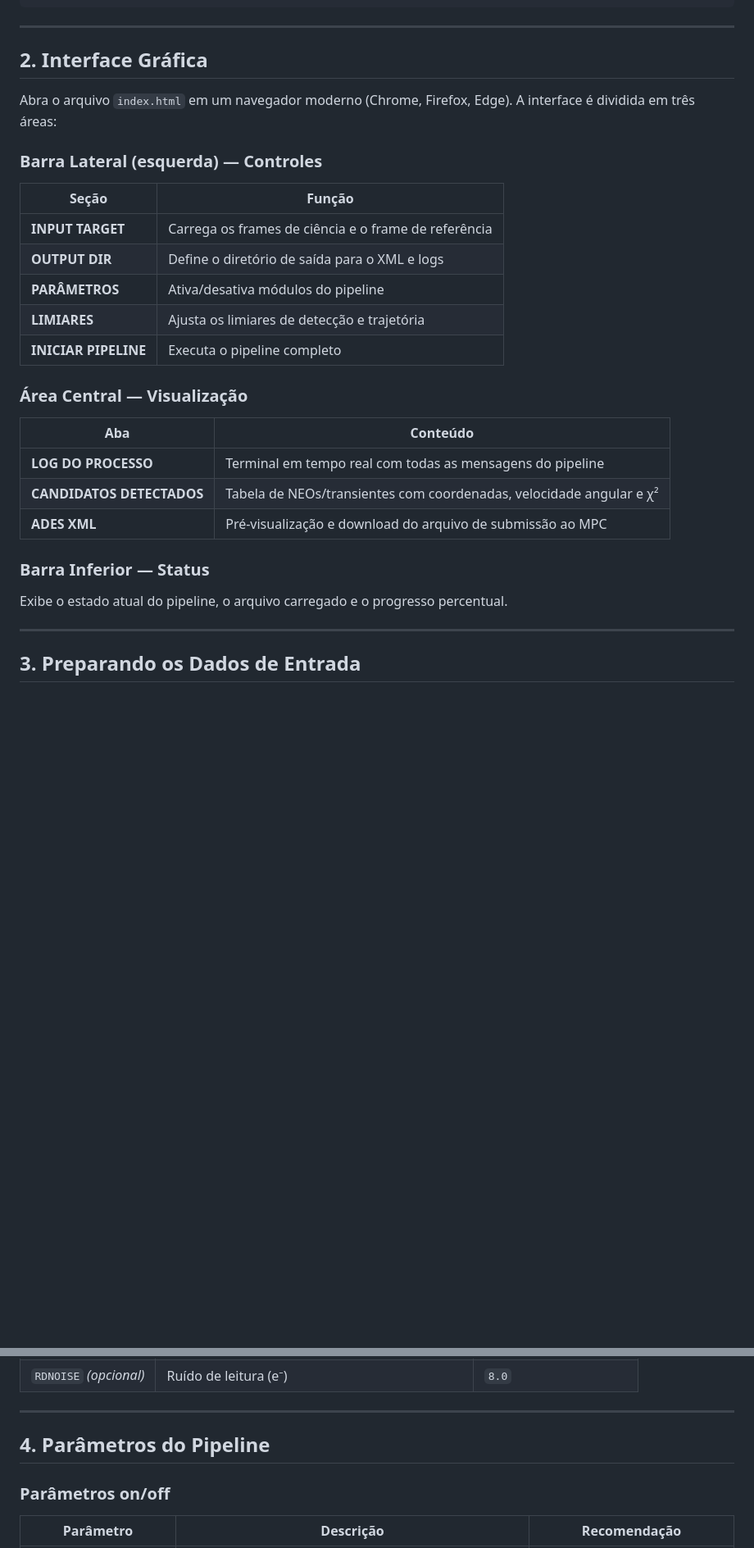
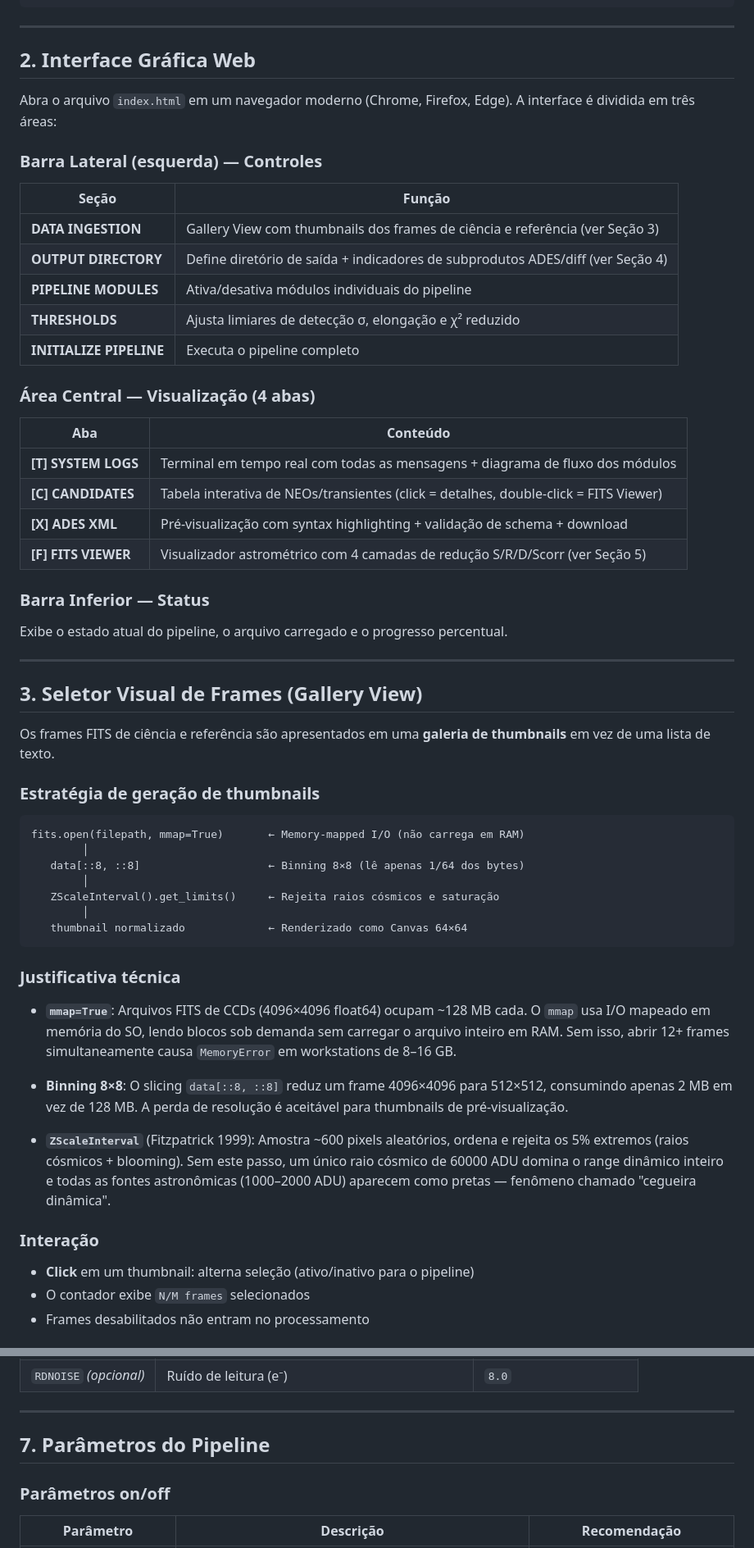
Before and after one commit to albert-wb/space-findx, a Markdown page: MANUAL.md, 2 parts joined by grey strips. Shown at 82% size. GitHub-like rendering; blank space fills up the shorter version.

````diff
--- a/MANUAL.md
+++ b/MANUAL.md
@@ -49,7 +53,7 @@ Frames FITS brutos
 
 ---
 
-## 2. Interface Gráfica
+## 2. Interface Gráfica Web
 
 Abra o arquivo `index.html` em um navegador moderno (Chrome, Firefox, Edge). A interface é dividida em três áreas:
 
@@ -57,19 +61,20 @@ Abra o arquivo `index.html` em um navegador moderno (Chrome, Firefox, Edge). A i
 
 | Seção | Função |
 |---|---|
-| **INPUT TARGET** | Carrega os frames de ciência e o frame de referência |
-| **OUTPUT DIR** | Define o diretório de saída para o XML e logs |
-| **PARÂMETROS** | Ativa/desativa módulos do pipeline |
-| **LIMIARES** | Ajusta os limiares de detecção e trajetória |
-| **INICIAR PIPELINE** | Executa o pipeline completo |
+| **DATA INGESTION** | Gallery View com thumbnails dos frames de ciência e referência (ver Seção 3) |
+| **OUTPUT DIRECTORY** | Define diretório de saída + indicadores de subprodutos ADES/diff (ver Seção 4) |
+| **PIPELINE MODULES** | Ativa/desativa módulos individuais do pipeline |
+| **THRESHOLDS** | Ajusta limiares de detecção σ, elongação e χ² reduzido |
+| **INITIALIZE PIPELINE** | Executa o pipeline completo |
 
-### Área Central — Visualização
+### Área Central — Visualização (4 abas)
 
 | Aba | Conteúdo |
 |---|---|
-| **LOG DO PROCESSO** | Terminal em tempo real com todas as mensagens do pipeline |
-| **CANDIDATOS DETECTADOS** | Tabela de NEOs/transientes com coordenadas, velocidade angular e χ² |
-| **ADES XML** | Pré-visualização e download do arquivo de submissão ao MPC |
+| **[T] SYSTEM LOGS** | Terminal em tempo real com todas as mensagens + diagrama de fluxo dos módulos |
+| **[C] CANDIDATES** | Tabela interativa de NEOs/transientes (click = detalhes, double-click = FITS Viewer) |
+| **[X] ADES XML** | Pré-visualização com syntax highlighting + validação de schema + download |
+| **[F] FITS VIEWER** | Visualizador astrométrico com 4 camadas de redução S/R/D/Scorr (ver Seção 5) |
 
 ### Barra Inferior — Status
 
@@ -77,4 +82,33 @@ Exibe o estado atual do pipeline, o arquivo carregado e o progresso percentual.
 
 ---
 
-## 3. Preparando os Dados de Entrada
+## 3. Seletor Visual de Frames (Gallery View)
+
+Os frames FITS de ciência e referência são apresentados em uma **galeria de thumbnails** em vez de uma lista de texto.
+
+### Estratégia de geração de thumbnails
+
+```
+fits.open(filepath, mmap=True)       ← Memory-mapped I/O (não carrega em RAM)
+        │
+   data[::8, ::8]                    ← Binning 8×8 (lê apenas 1/64 dos bytes)
+        │
+   ZScaleInterval().get_limits()     ← Rejeita raios cósmicos e saturação
+        │
+   thumbnail normalizado             ← Renderizado como Canvas 64×64
+```
+
+### Justificativa técnica
+
+- **`mmap=True`**: Arquivos FITS de CCDs (4096×4096 float64) ocupam ~128 MB cada. O `mmap` usa I/O mapeado em memória do SO, lendo blocos sob demanda sem carregar o arquivo inteiro em RAM. Sem isso, abrir 12+ frames simultaneamente causa `MemoryError` em workstations de 8–16 GB.
+
+- **Binning 8×8**: O slicing `data[::8, ::8]` reduz um frame 4096×4096 para 512×512, consumindo apenas 2 MB em vez de 128 MB. A perda de resolução é aceitável para thumbnails de pré-visualização.
+
+- **`ZScaleInterval`** (Fitzpatrick 1999): Amostra ~600 pixels aleatórios, ordena e rejeita os 5% extremos (raios cósmicos + blooming). Sem este passo, um único raio cósmico de 60000 ADU domina o range dinâmico inteiro e todas as fontes astronômicas (1000–2000 ADU) aparecem como pretas — fenômeno chamado "cegueira dinâmica".
+
+### Interação
+
+- **Click** em um thumbnail: alterna seleção (ativo/inativo para o pipeline)
+- O contador exibe `N/M frames` selecionados
+- Frames desabilitados não entram no processamento
+
@@ -115,7 +205,7 @@ O pipeline lê os seguintes campos do cabeçalho FITS:
 
 ---
 
-## 4. Parâmetros do Pipeline
+## 7. Parâmetros do Pipeline
 
 ### Parâmetros on/off
 
````
Also changed, not shown: other parts of MANUAL.md (+102 -16 lines).
